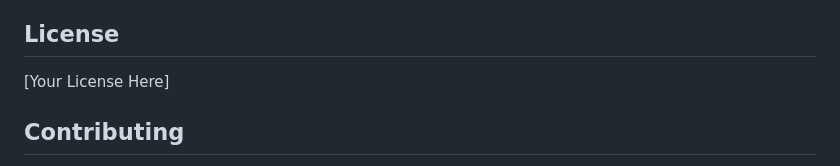
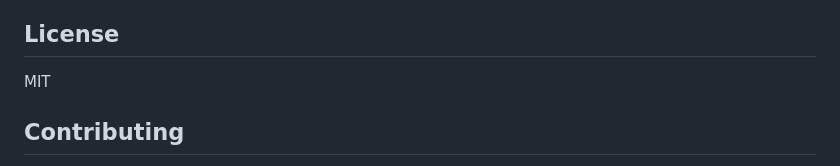
Before and after one commit to javimosch/redmine-api, a Markdown page: README.md, the part around the change. GitHub-like rendering.

Commit message:
docs: update license section to MIT

```diff
--- a/README.md
+++ b/README.md
@@ -199,7 +199,7 @@ npm audit
 
 ## License
 
-[Your License Here]
+MIT
 
 ## Contributing
 
```
